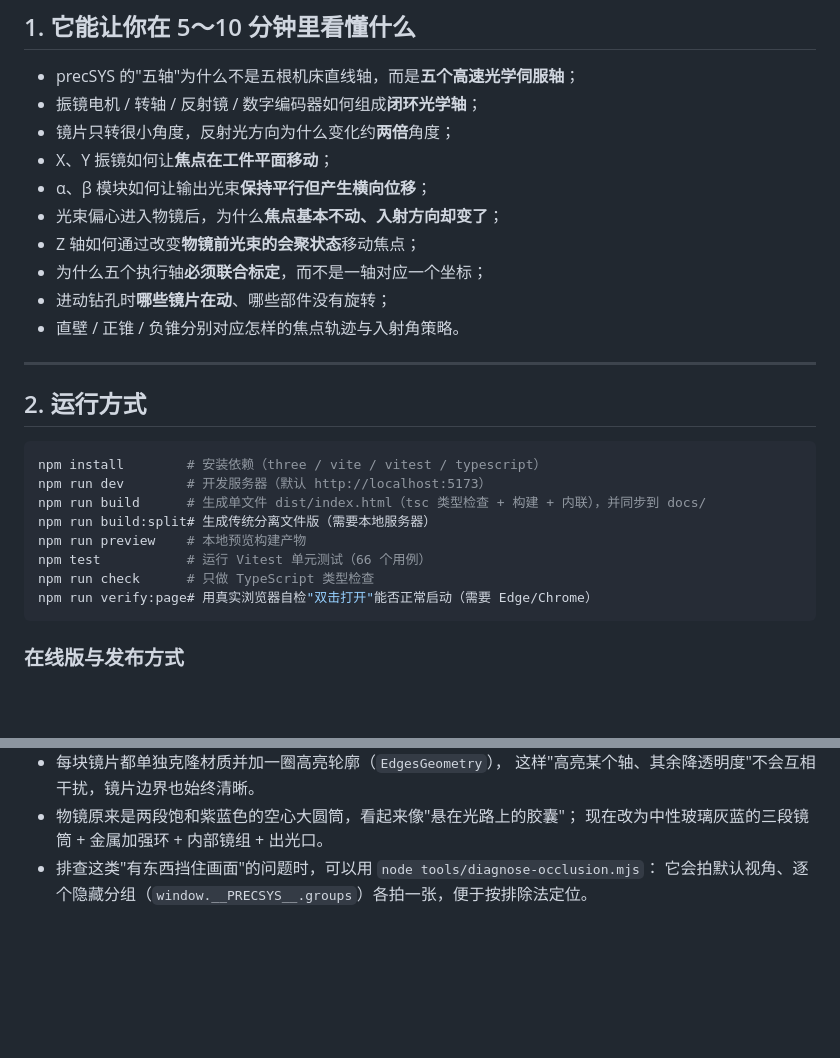
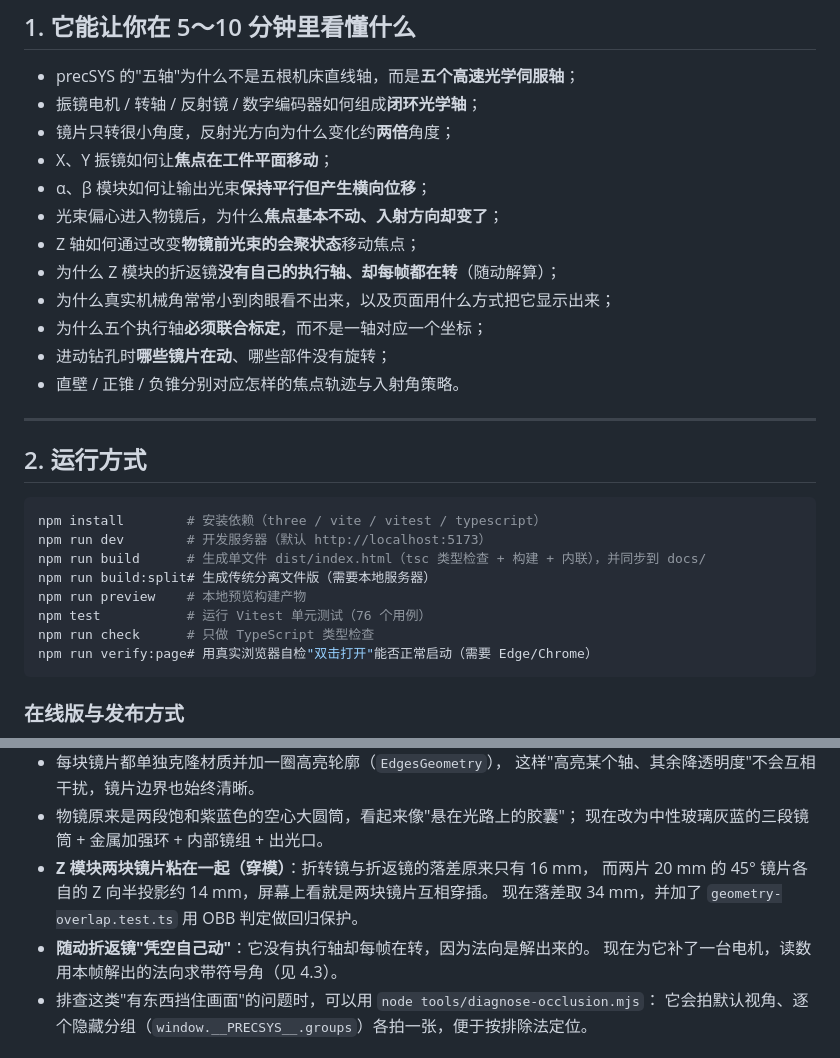
Before and after one commit to Vforvan/precsys-optical-path-explorer, a Markdown page: README.md, 2 parts joined by grey strips. Rendered like a GitHub page; blank space fills up the shorter version.

````diff
--- a/README.md
+++ b/README.md
@@ -23,6 +23,8 @@ SCANLAB **precSYS** 五轴（X / Y / Z / α / β）激光微加工扫描头的**
 - α、β 模块如何让输出光束**保持平行但产生横向位移**；
 - 光束偏心进入物镜后，为什么**焦点基本不动、入射方向却变了**；
 - Z 轴如何通过改变**物镜前光束的会聚状态**移动焦点；
+- 为什么 Z 模块的折返镜**没有自己的执行轴、却每帧都在转**（随动解算）；
+- 为什么真实机械角常常小到肉眼看不出来，以及页面用什么方式把它显示出来；
 - 为什么五个执行轴**必须联合标定**，而不是一轴对应一个坐标；
 - 进动钻孔时**哪些镜片在动**、哪些部件没有旋转；
 - 直壁 / 正锥 / 负锥分别对应怎样的焦点轨迹与入射角策略。
@@ -37,7 +39,7 @@ npm run dev        # 开发服务器（默认 http://localhost:5173）
 npm run build      # 生成单文件 dist/index.html（tsc 类型检查 + 构建 + 内联），并同步到 docs/
 npm run build:split# 生成传统分离文件版（需要本地服务器）
 npm run preview    # 本地预览构建产物
-npm test           # 运行 Vitest 单元测试（66 个用例）
+npm test           # 运行 Vitest 单元测试（76 个用例）
 npm run check      # 只做 TypeScript 类型检查
 npm run verify:page# 用真实浏览器自检"双击打开"能否正常启动（需要 Edge/Chrome）
 ```
@@ -158,6 +160,11 @@ d_reflected = d − 2·(d·n)·n
   这样"高亮某个轴、其余降透明度"不会互相干扰，镜片边界也始终清晰。
 - 物镜原来是两段饱和紫蓝色的空心大圆筒，看起来像"悬在光路上的胶囊"；
   现在改为中性玻璃灰蓝的三段镜筒 + 金属加强环 + 内部镜组 + 出光口。
+- **Z 模块两块镜片粘在一起（穿模）**：折转镜与折返镜的落差原来只有 16 mm，
+  而两片 20 mm 的 45° 镜片各自的 Z 向半投影约 14 mm，屏幕上看就是两块镜片互相穿插。
+  现在落差取 34 mm，并加了 `geometry-overlap.test.ts` 用 OBB 判定做回归保护。
+- **随动折返镜"凭空自己动"**：它没有执行轴却每帧在转，因为法向是解出来的。
+  现在为它补了一台电机，读数用本帧解出的法向求带符号角（见 4.3）。
 - 排查这类"有东西挡住画面"的问题时，可以用 `node tools/diagnose-occlusion.mjs`：
   它会拍默认视角、逐个隐藏分组（`window.__PRECSYS__.groups`）各拍一张，便于按排除法定位。
 
````
Also changed, not shown: other parts of README.md (+35 -2 lines).
